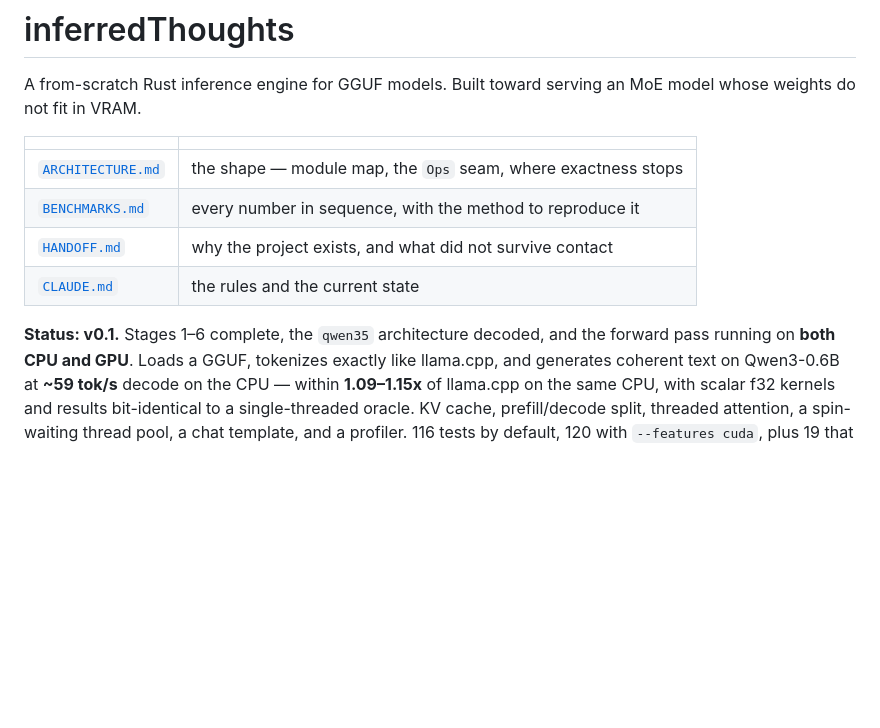
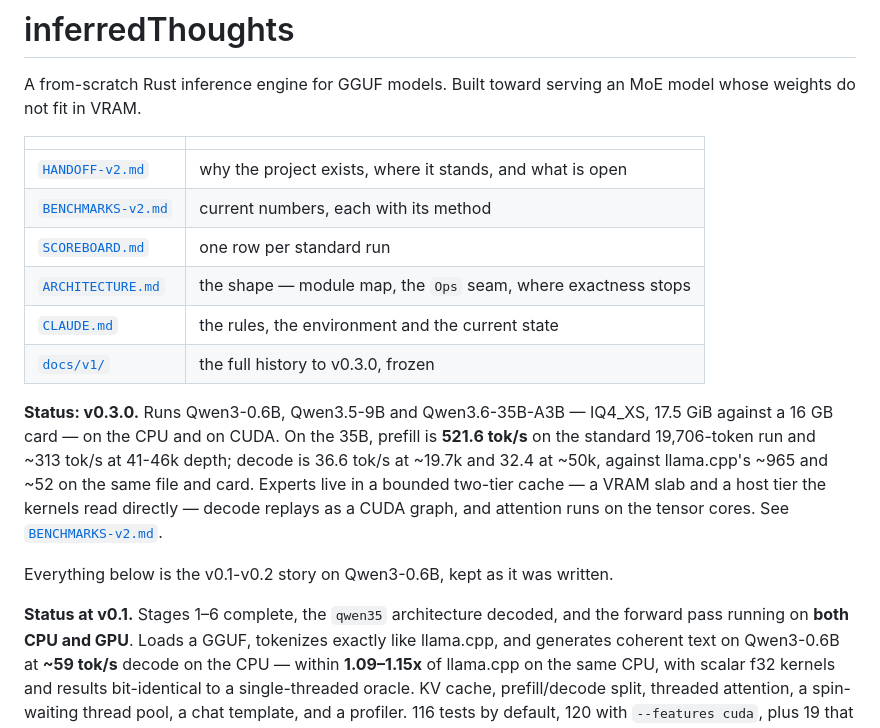
Before and after one commit to compiledthoughts/Inferred-Thoughts, a Markdown page: README.md, the part around the change. Rendered like a GitHub page; blank space fills up the shorter version.

```diff
--- a/README.md
+++ b/README.md
@@ -5,12 +5,24 @@ MoE model whose weights do not fit in VRAM.
 
 | | |
 |---|---|
+| [`HANDOFF-v2.md`](HANDOFF-v2.md) | why the project exists, where it stands, and what is open |
+| [`BENCHMARKS-v2.md`](BENCHMARKS-v2.md) | current numbers, each with its method |
+| [`SCOREBOARD.md`](SCOREBOARD.md) | one row per standard run |
 | [`ARCHITECTURE.md`](ARCHITECTURE.md) | the shape — module map, the `Ops` seam, where exactness stops |
-| [`BENCHMARKS.md`](BENCHMARKS.md) | every number in sequence, with the method to reproduce it |
-| [`HANDOFF.md`](HANDOFF.md) | why the project exists, and what did not survive contact |
-| [`CLAUDE.md`](CLAUDE.md) | the rules and the current state |
+| [`CLAUDE.md`](CLAUDE.md) | the rules, the environment and the current state |
+| [`docs/v1/`](docs/v1/) | the full history to v0.3.0, frozen |
 
-**Status: v0.1.** Stages 1–6 complete, the `qwen35` architecture decoded, and
+**Status: v0.3.0.** Runs Qwen3-0.6B, Qwen3.5-9B and Qwen3.6-35B-A3B — IQ4_XS,
+17.5 GiB against a 16 GB card — on the CPU and on CUDA. On the 35B, prefill is
+**521.6 tok/s** on the standard 19,706-token run and ~313 tok/s at 41-46k depth;
+decode is 36.6 tok/s at ~19.7k and 32.4 at ~50k, against llama.cpp's ~965 and
+~52 on the same file and card. Experts live in a bounded two-tier cache — a VRAM
+slab and a host tier the kernels read directly — decode replays as a CUDA graph,
+and attention runs on the tensor cores. See [`BENCHMARKS-v2.md`](BENCHMARKS-v2.md).
+
+Everything below is the v0.1-v0.2 story on Qwen3-0.6B, kept as it was written.
+
+**Status at v0.1.** Stages 1–6 complete, the `qwen35` architecture decoded, and
 the forward pass running on **both CPU and GPU**. Loads a GGUF, tokenizes
 exactly like llama.cpp, and generates coherent text on Qwen3-0.6B at **~59
 tok/s** decode on the CPU — within **1.09–1.15x** of llama.cpp on the same
```
